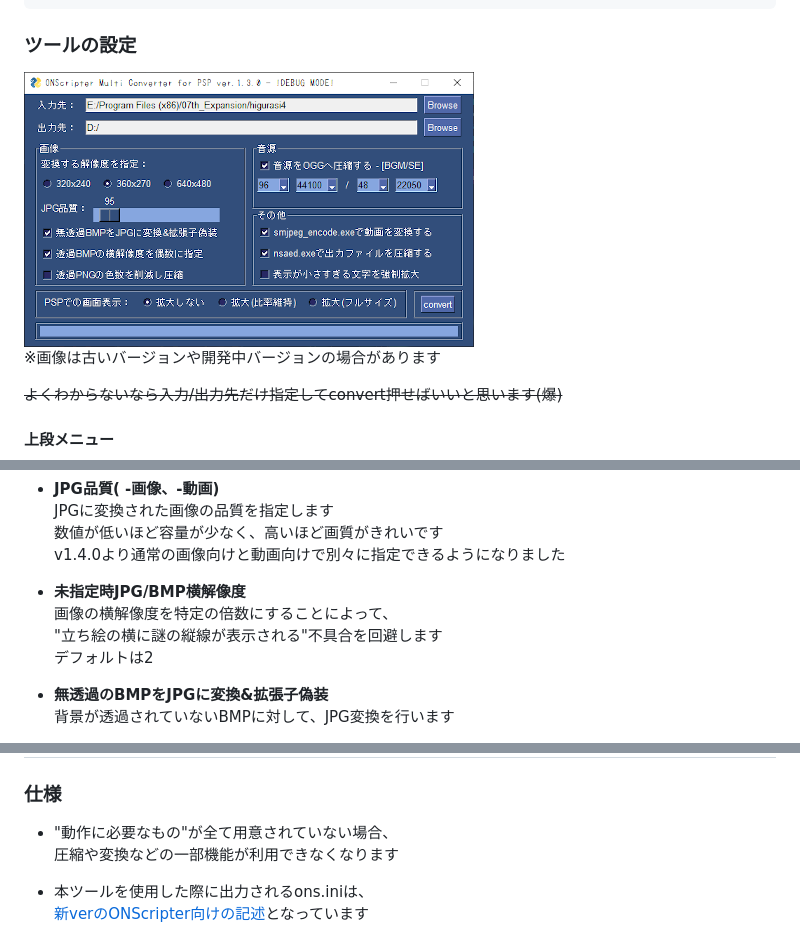
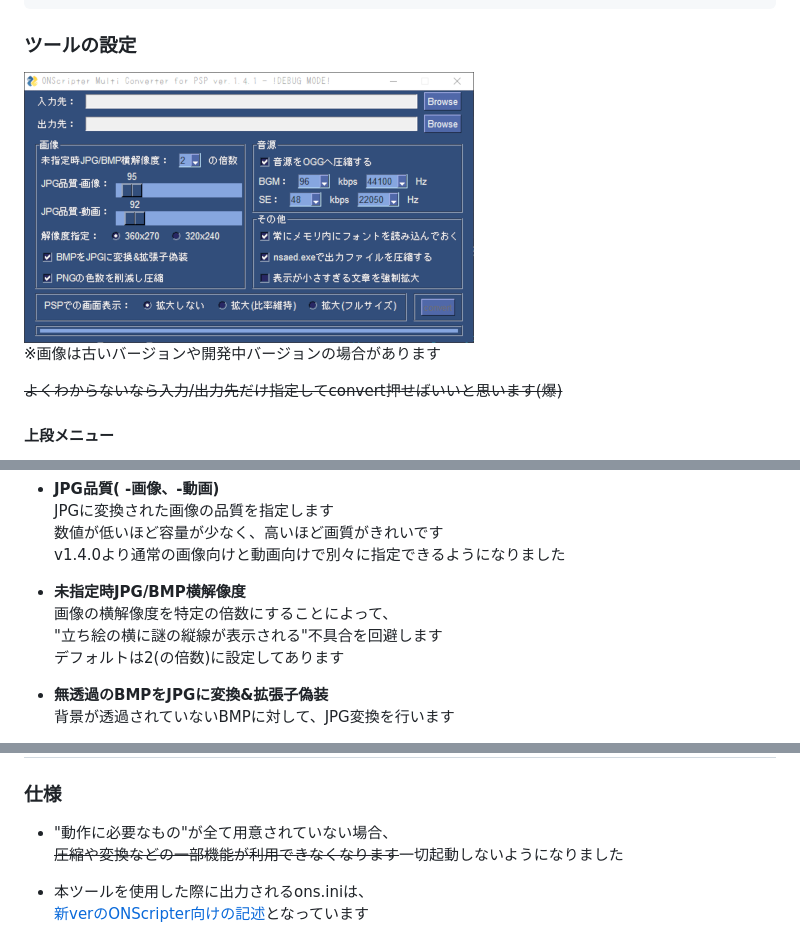
Before and after one commit to Prince-of-sea/ONScripter_Multi_Converter, a Markdown page: README.md, 3 parts joined by grey strips. Drawn GitHub-style; pictures changed too: tools/md_ui.png.

```diff
--- a/README.md
+++ b/README.md
@@ -82,7 +82,7 @@
  - **未指定時JPG/BMP横解像度**<br>
  画像の横解像度を特定の倍数にすることによって、<br>
  "立ち絵の横に謎の縦線が表示される"不具合を回避します<br>
- デフォルトは2<br>
+ デフォルトは2(の倍数)に設定してあります<br>
 
  - **無透過のBMPをJPGに変換&拡張子偽装**<br>
  背景が透過されていないBMPに対して、JPG変換を行います<br>
@@ -129,7 +129,7 @@
 ## 注意事項など
 ### 仕様
  - "動作に必要なもの"が全て用意されていない場合、<br>
- 圧縮や変換などの一部機能が利用できなくなります<br>
+ ~~圧縮や変換などの一部機能が利用できなくなります~~一切起動しないようになりました<br>
 
  - 本ツールを使用した際に出力されるons.iniは、<br>
  [新verのONScripter向けの記述](https://web.archive.org/web/20100709172750fw_/http://blog.livedoor.jp/tormtorm/archives/51520243.html)となっています<br>
```
Also changed, not shown: tools/md_ui_full.png, 2 other files.
